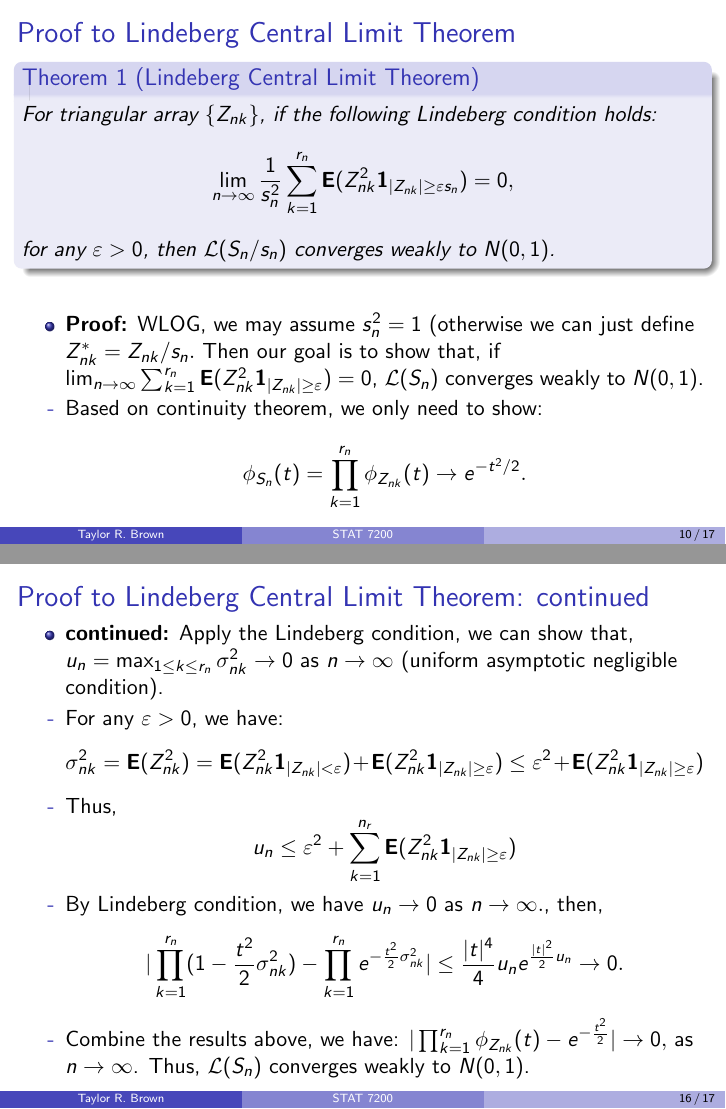
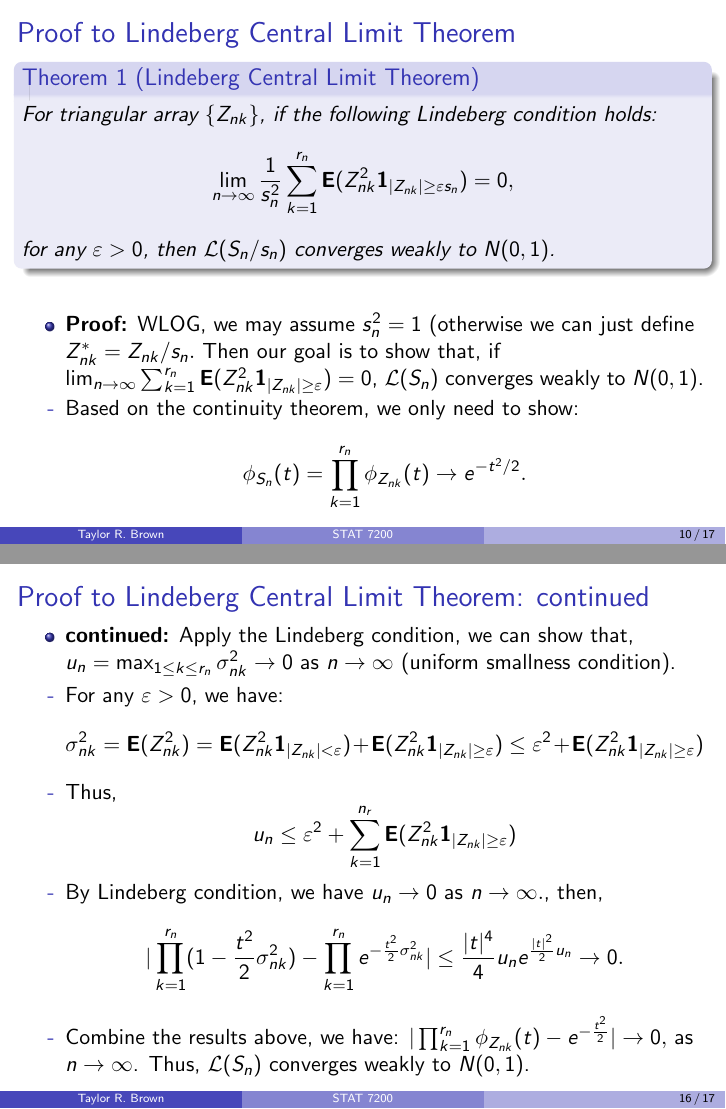
Before and after one commit to tbrown122387/stat7200_slides, LaTeX slides (slide24.tex): pages 10 and 16 of 17, joined at a grey line. Compiled offline with pdfLaTeX.

Commit message:
finish 24

```diff
--- a/slide24.tex
+++ b/slide24.tex
@@ -204,7 +204,7 @@ for any $\varepsilon>0$, then $\mathcal{L} (S_n/s_n)$ converges weakly to $N(0,1
 
 \item<2-> \textbf{Proof:} WLOG, we may assume $s_n^2=1$ (otherwise we can just define $Z_{nk}^*=Z_{nk}/s_n.$ Then our goal is to show that, if $\lim_{n\rightarrow \infty} \sum_{k=1}^{r_n} \BE(Z_{nk}^2 \BI_{|Z_{nk}|\geq \varepsilon })=0$, $\mathcal{L} (S_n)$ converges weakly to $N(0,1)$.
 
-\item<3->[-] Based on continuity theorem, we only need to show:
+\item<3->[-] Based on the continuity theorem, we only need to show:
 
 $$\phi_{S_n} (t)=\prod_{k=1}^{r_n} \phi_{Z_{nk}}(t) \rightarrow e^{-t^2/2}.$$
 
@@ -325,7 +325,7 @@ $$|e^z-1-z|=|\sum_{k=2}^{\infty} \frac{z^k}{k!}| \leq |z^2| \sum_{k=2}^{\infty}
   \frametitle{Proof to Lindeberg Central Limit Theorem: continued}
    \begin{itemize}
 
-\item<1->\textbf{continued:}  Apply the Lindeberg condition, we can show that, $u_n=\max_{1\leq k\leq r_n} \sigma_{nk}^2 \rightarrow 0$ as $n\rightarrow \infty$ (uniform asymptotic negligible condition).
+\item<1->\textbf{continued:}  Apply the Lindeberg condition, we can show that, $u_n=\max_{1\leq k\leq r_n} \sigma_{nk}^2 \rightarrow 0$ as $n\rightarrow \infty$ (uniform smallness condition).
 
 \item<2->[-] For any $\varepsilon>0$, we have:
 $$\sigma_{nk}^2=\BE(Z_{nk}^2)=\BE(Z_{nk}^2 \BI_{|Z_{nk}|<\varepsilon})+\BE(Z_{nk}^2 \BI_{|Z_{nk}|\geq \varepsilon}) \leq \varepsilon^2+ \BE(Z_{nk}^2 \BI_{|Z_{nk}|\geq \varepsilon}) $$
```
Also changed, not shown: slide24.pdf.
